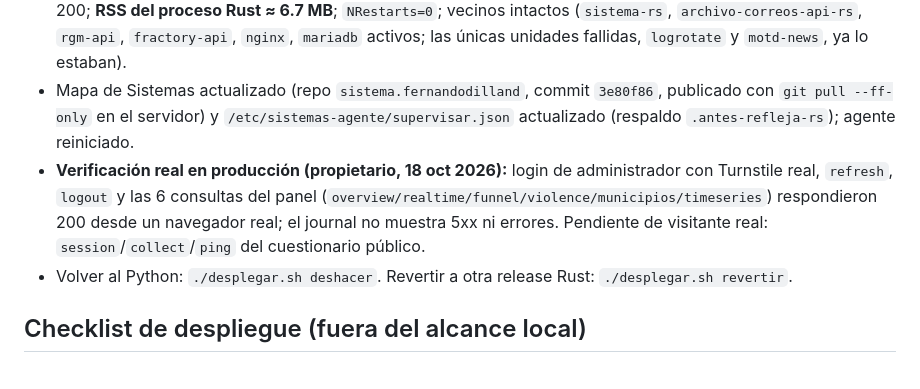
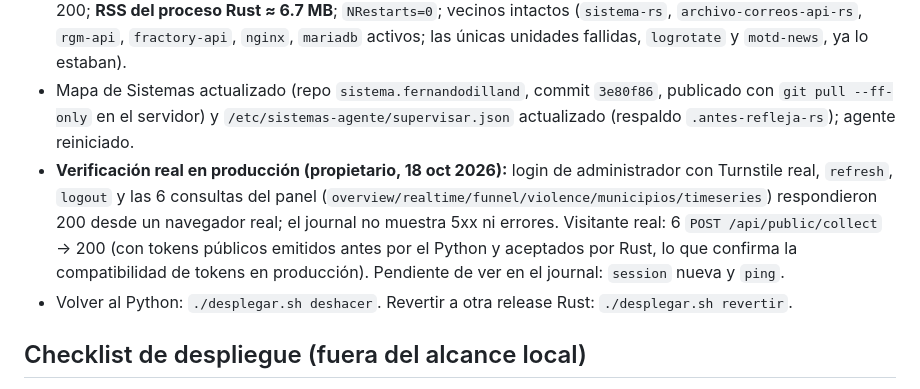
Before and after one commit to fernandodilland/refleja, a Markdown page: docs/migration/README.md, the part around the change. GitHub-like rendering.

Commit message:
docs: collect real en producción con tokens del Python aceptados por Rust
Co-Authored-By: Claude Sonnet 5.5 <noreply@anthropic.com>

```diff
--- a/docs/migration/README.md
+++ b/docs/migration/README.md
@@ -55,7 +55,7 @@ Documentos **no creados a propósito** (se generan durante la ejecución): `trac
 - `back-rs/scripts/dia-d.sh` → Python parado y bloqueado (`/etc/systemd/system/refleja-api.service.d/90-apagado-por-rust.conf`), Rust instalado (`releases/1.0.0-20261018190542-1f8a3c1`), salud local 200 y salud pública `https://api.refleja.org/api/health` OK.
 - Verificado después: CORS (preflight desde `https://refleja.org` 200), `/api/docs` 404 en producción, front 200; **RSS del proceso Rust ≈ 6.7 MB**; `NRestarts=0`; vecinos intactos (`sistema-rs`, `archivo-correos-api-rs`, `rgm-api`, `fractory-api`, `nginx`, `mariadb` activos; las únicas unidades fallidas, `logrotate` y `motd-news`, ya lo estaban).
 - Mapa de Sistemas actualizado (repo `sistema.fernandodilland`, commit `3e80f86`, publicado con `git pull --ff-only` en el servidor) y `/etc/sistemas-agente/supervisar.json` actualizado (respaldo `.antes-refleja-rs`); agente reiniciado.
-- **Verificación real en producción (propietario, 18 oct 2026):** login de administrador con Turnstile real, `refresh`, `logout` y las 6 consultas del panel (`overview/realtime/funnel/violence/municipios/timeseries`) respondieron 200 desde un navegador real; el journal no muestra 5xx ni errores. Pendiente de visitante real: `session`/`collect`/`ping` del cuestionario público.
+- **Verificación real en producción (propietario, 18 oct 2026):** login de administrador con Turnstile real, `refresh`, `logout` y las 6 consultas del panel (`overview/realtime/funnel/violence/municipios/timeseries`) respondieron 200 desde un navegador real; el journal no muestra 5xx ni errores. Visitante real: 6 `POST /api/public/collect` → 200 (con tokens públicos emitidos antes por el Python y aceptados por Rust, lo que confirma la compatibilidad de tokens en producción). Pendiente de ver en el journal: `session` nueva y `ping`.
 - Volver al Python: `./desplegar.sh deshacer`. Revertir a otra release Rust: `./desplegar.sh revertir`.
 
 ## Checklist de despliegue (fuera del alcance local)
```
